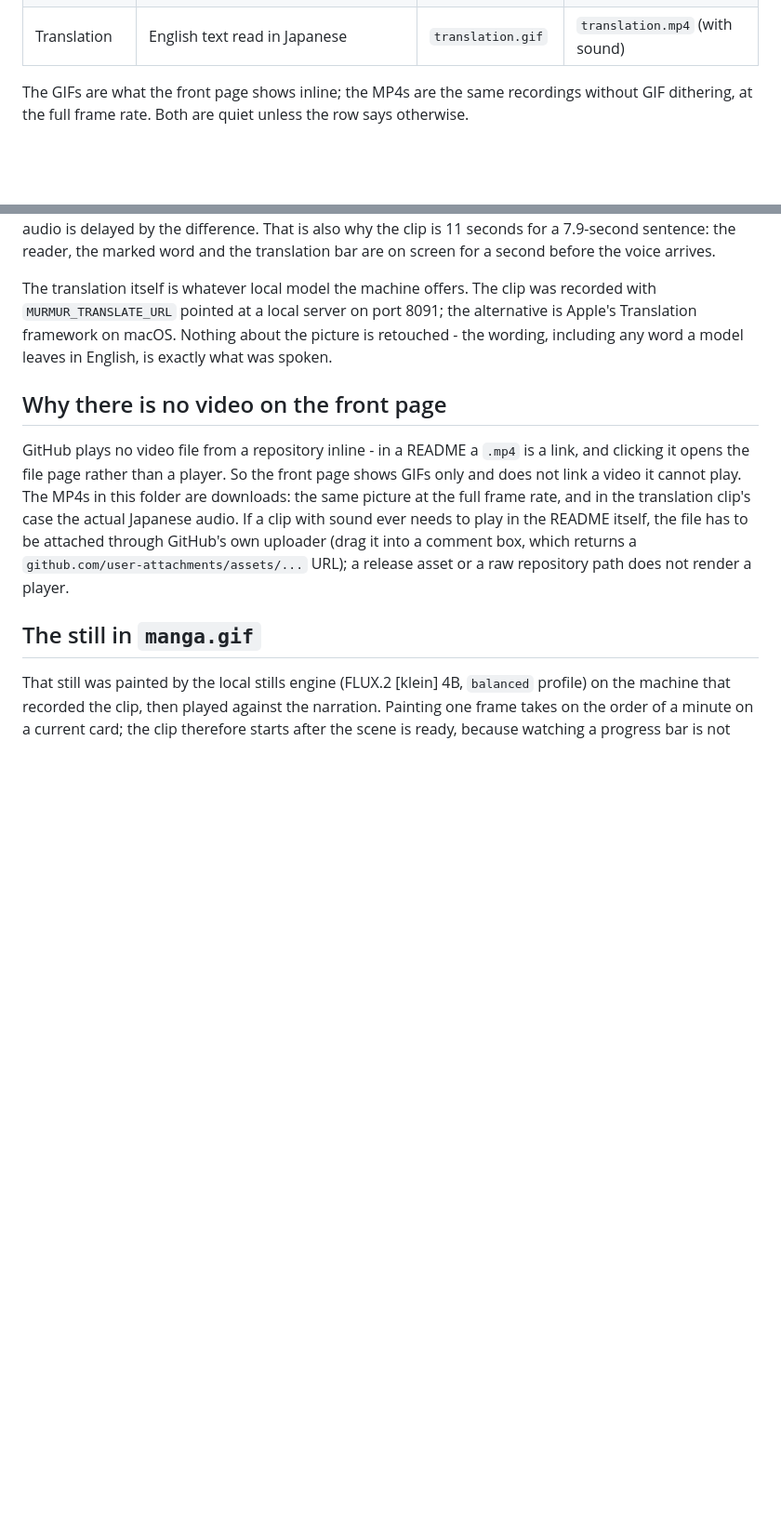
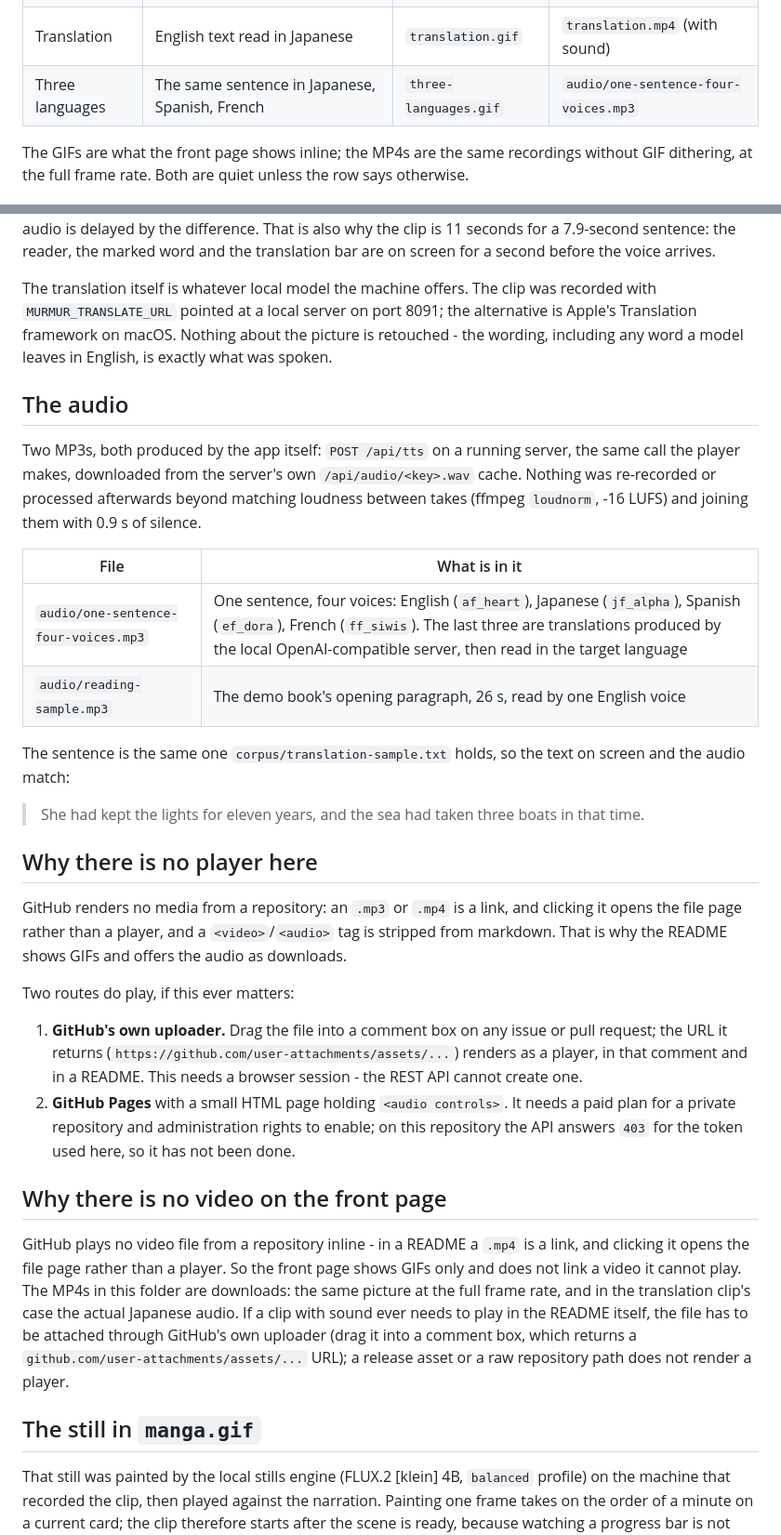
Before and after one commit to endynamoo/rhapsode, a Markdown page: docs/demo/README.md, 2 parts joined by grey strips. Shown at 93% size. Drawn GitHub-style; blank space fills up the shorter version.

```diff
--- a/docs/demo/README.md
+++ b/docs/demo/README.md
@@ -12,6 +12,7 @@ headless browser driving the real app - not storyboarded, not composited.
 | Search | Nine passages across three books, matched words shown | `search.gif` | `search.mp4` |
 | Manga | A chapter read over a painted still | `manga.gif` | `manga.mp4` |
 | Translation | English text read in Japanese | `translation.gif` | `translation.mp4` (with sound) |
+| Three languages | The same sentence in Japanese, Spanish, French | `three-languages.gif` | `audio/one-sentence-four-voices.mp3` |
 
 The GIFs are what the front page shows inline; the MP4s are the same recordings without GIF
 dithering, at the full frame rate. Both are quiet unless the row says otherwise.
@@ -73,6 +74,38 @@ The translation itself is whatever local model the machine offers. The clip was
 Translation framework on macOS. Nothing about the picture is retouched - the wording, including
 any word a model leaves in English, is exactly what was spoken.
 
+## The audio
+
+Two MP3s, both produced by the app itself: `POST /api/tts` on a running server, the same call
+the player makes, downloaded from the server's own `/api/audio/<key>.wav` cache. Nothing was
+re-recorded or processed afterwards beyond matching loudness between takes (ffmpeg `loudnorm`,
+-16 LUFS) and joining them with 0.9 s of silence.
+
+| File | What is in it |
+|---|---|
+| `audio/one-sentence-four-voices.mp3` | One sentence, four voices: English (`af_heart`), Japanese (`jf_alpha`), Spanish (`ef_dora`), French (`ff_siwis`). The last three are translations produced by the local OpenAI-compatible server, then read in the target language |
+| `audio/reading-sample.mp3` | The demo book's opening paragraph, 26 s, read by one English voice |
+
+The sentence is the same one `corpus/translation-sample.txt` holds, so the text on screen and
+the audio match:
+
+> She had kept the lights for eleven years, and the sea had taken three boats in that time.
+
+## Why there is no player here
+
+GitHub renders no media from a repository: an `.mp3` or `.mp4` is a link, and clicking it opens
+the file page rather than a player, and a `<video>`/`<audio>` tag is stripped from markdown. That
+is why the README shows GIFs and offers the audio as downloads.
+
+Two routes do play, if this ever matters:
+
+1. **GitHub's own uploader.** Drag the file into a comment box on any issue or pull request; the
+   URL it returns (`https://github.com/user-attachments/assets/...`) renders as a player, in that
+   comment and in a README. This needs a browser session - the REST API cannot create one.
+2. **GitHub Pages** with a small HTML page holding `<audio controls>`. It needs a paid plan for
+   a private repository and administration rights to enable; on this repository the API answers
+   `403` for the token used here, so it has not been done.
+
 ## Why there is no video on the front page
 
 GitHub plays no video file from a repository inline - in a README a `.mp4` is a link, and
```
Also changed, not shown: CHANGELOG.md (+8 -0 lines), README.md (+25 -4 lines), docs/demo/three-languages.gif (added), 3 other files.
